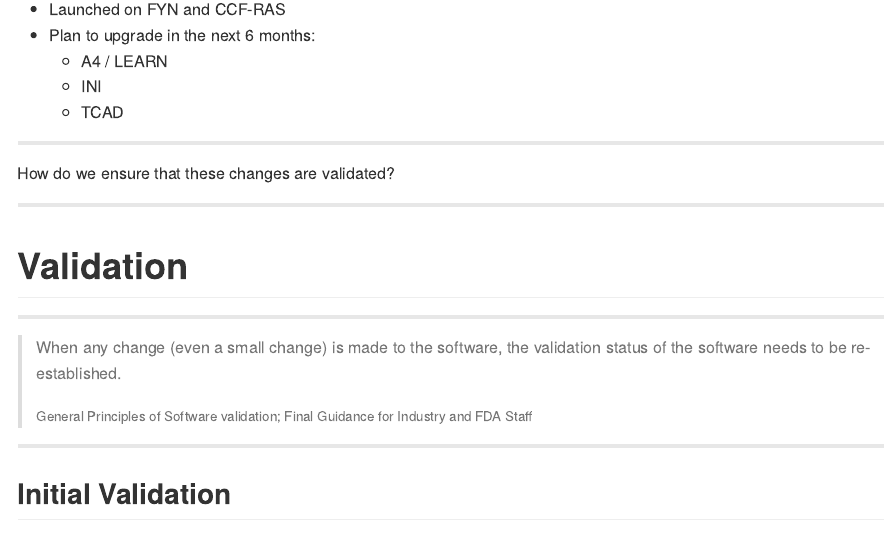
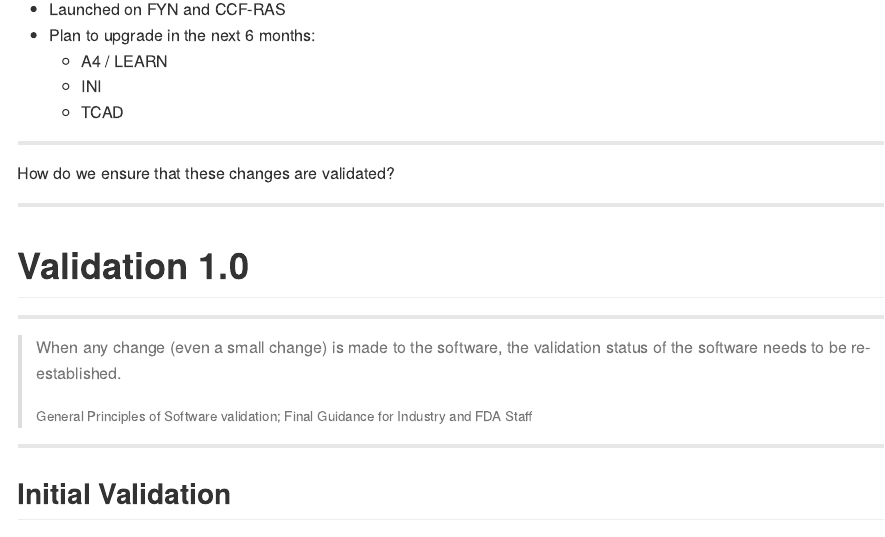
Before and after one commit to gajimenezmaggiora/informatics-201504, an R Markdown document (index.Rmd): the page in a window 1100 px wide, from 12400 px down. The pictures show the output file index.md that the author committed with the source, drawn offline in the style of GitHub.

Commit message:
publishing deck

```diff
--- a/index.Rmd
+++ b/index.Rmd
@@ -264,7 +264,7 @@ How do we ensure that these changes are validated?
 
 ---
 
-# Validation
+# Validation 1.0
 
 ---
 
```
Also changed, not shown: index.html, index.md.
